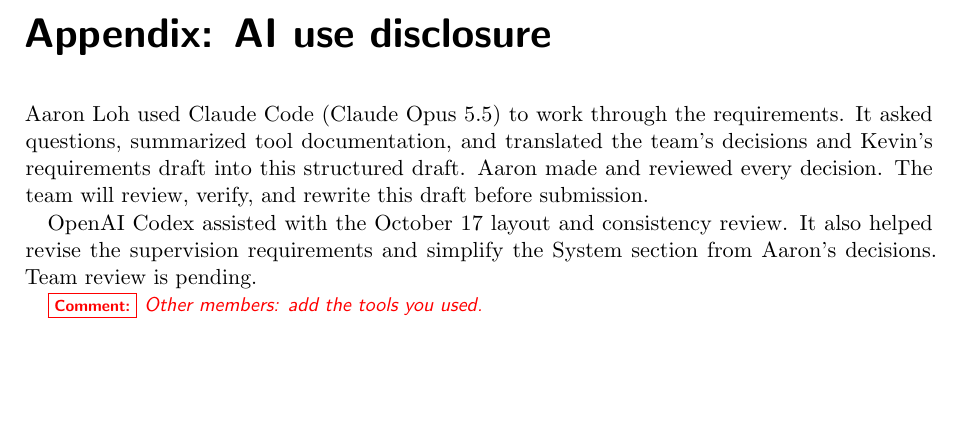
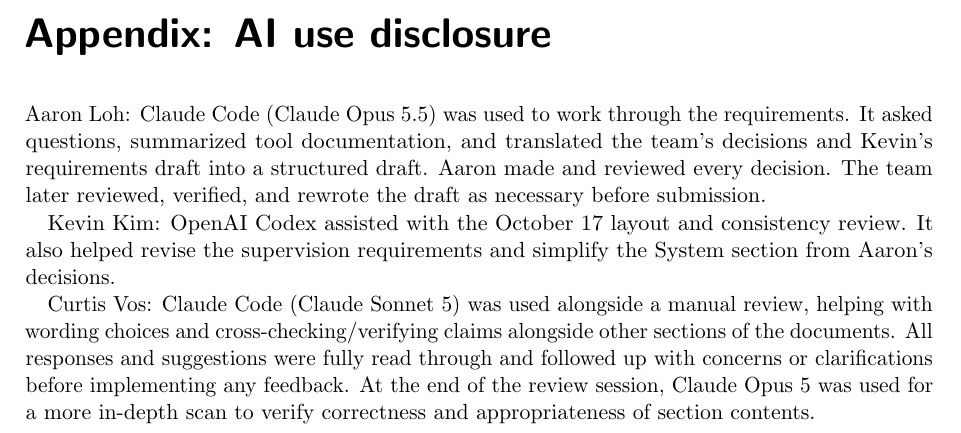
Before and after one commit to NaturalControl/natural-control, a LaTeX document (docs/SRS-Meyer/SRS.tex): part of page 42 of 43, cut so that both start at the same text, the shorter picture padded with empty space. Compiled offline with pdfLaTeX.

Commit message:
docs(srs): AI usage

```diff
--- a/docs/SRS-Meyer/SRS.tex
+++ b/docs/SRS-Meyer/SRS.tex
@@ -1110,11 +1110,14 @@
 \chapter*{Appendix: AI use disclosure}
 \addcontentsline{toc}{chapter}{Appendix: AI use disclosure}
 
-Aaron Loh used Claude Code (Claude Opus 5.5) to work through the requirements. It asked questions, summarized tool documentation, and translated the team's decisions and Kevin's requirements draft into this structured draft. Aaron made and reviewed every decision. The team will review, verify, and rewrite this draft before submission.
+Aaron Loh: Claude Code (Claude Opus 5.5) was used to work through the requirements. It asked questions, summarized tool documentation, and translated the team's decisions and Kevin's requirements draft into a structured draft. Aaron made and reviewed every decision. The team later reviewed, verified, and rewrote the draft as necessary before submission.
 
-OpenAI Codex assisted with the October 17 layout and consistency review. It also helped revise the supervision requirements and simplify the System section from Aaron's decisions. Team review is pending.
+Kevin Kim: OpenAI Codex assisted with the October 17 layout and consistency review. It also helped revise the supervision requirements and simplify the System section from Aaron's decisions.
 
-\comment{Other members: add the tools you used.}
+Curtis Vos: Claude Code (Claude Sonnet 5) was used alongside a manual review, helping with wording choices
+and cross-checking/verifying claims alongside other sections of the documents. All responses and suggestions were fully read through and followed up
+with concerns or clarifications before implementing any feedback. At the end of the review session, Claude Opus 5 was used for a more in-depth scan to
+verify correctness and appropriateness of section contents.
 
 \chapter*{Appendix: Reflection}
 \addcontentsline{toc}{chapter}{Appendix: Reflection}
```
Lines whose indentation alone changed are shown as unchanged.
